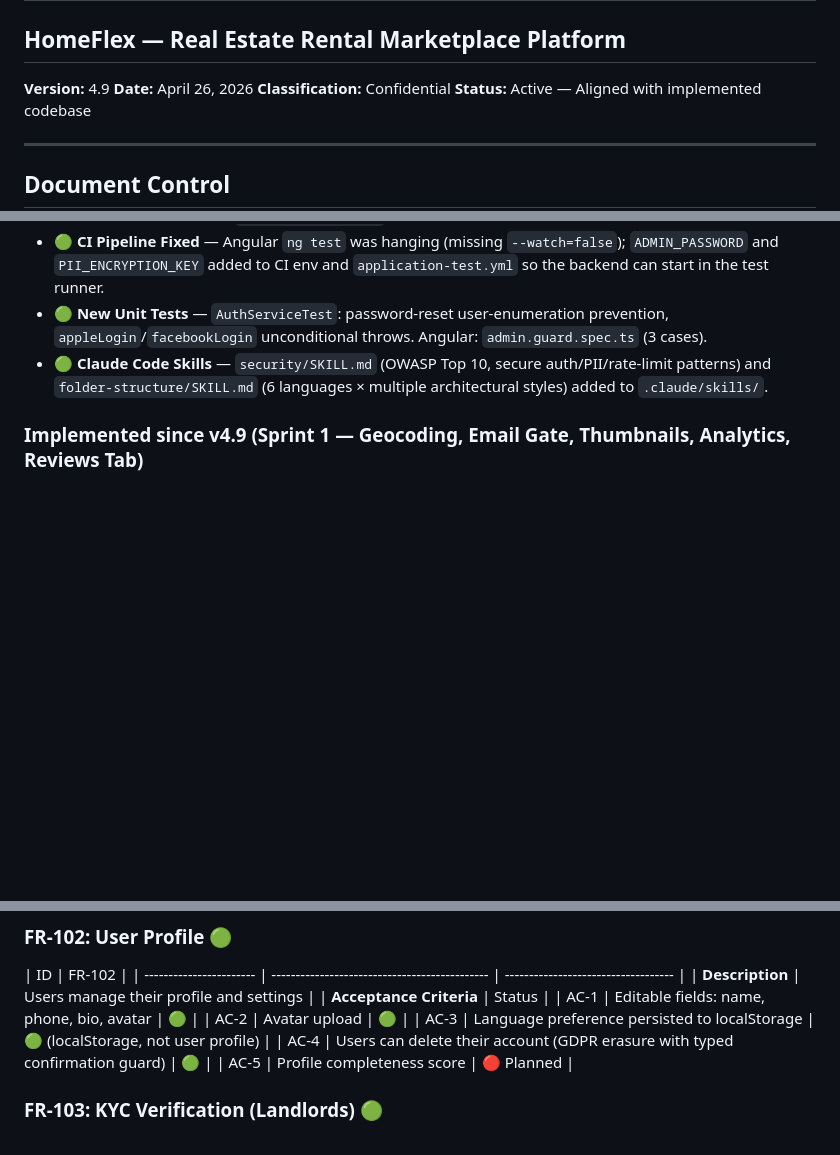
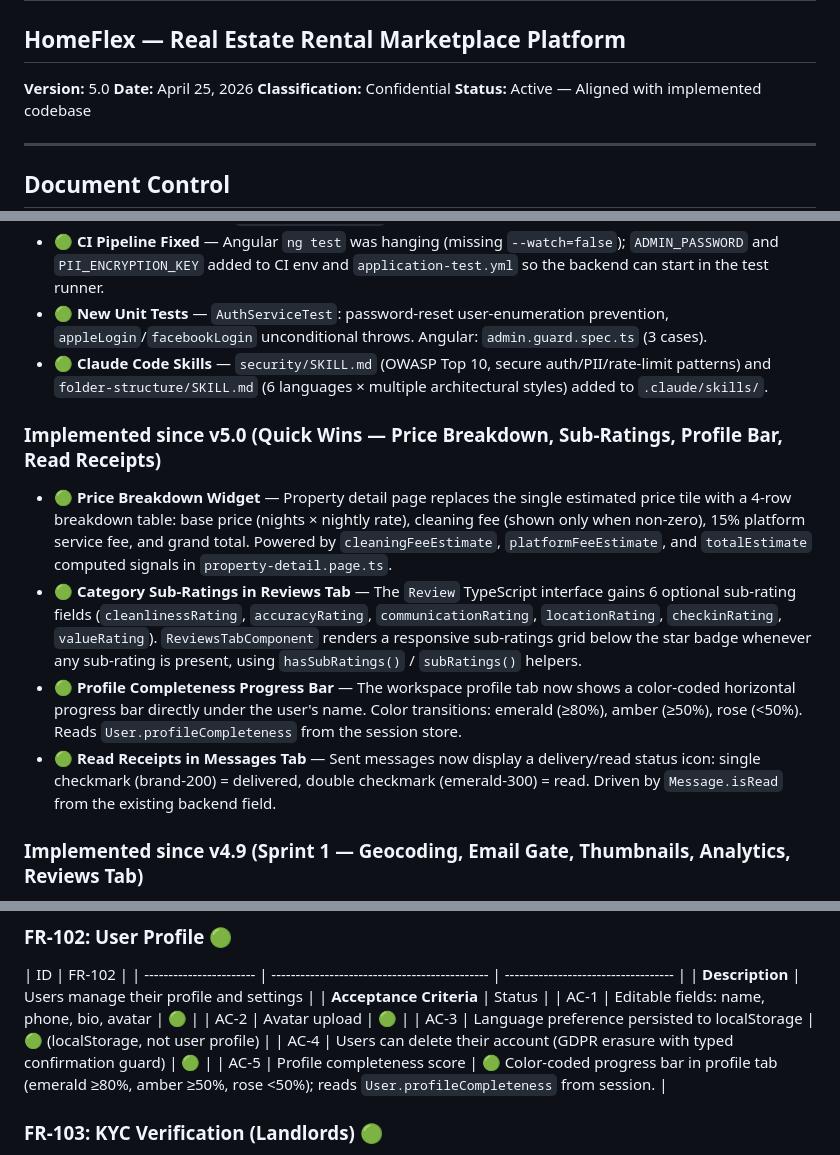
Before and after one commit to Faouzi91/HomeFlex, a Markdown page: docs/SRS.md, 3 parts joined by grey strips. Rendered like a GitHub page; blank space fills up the shorter version.

Commit message:
docs: SRS v5.0 — price breakdown, sub-ratings, profile completeness, read receipts
Co-Authored-By: Claude Sonnet 4.6 <noreply@anthropic.com>

```diff
--- a/docs/SRS.md
+++ b/docs/SRS.md
@@ -2,8 +2,8 @@
 
 ## HomeFlex — Real Estate Rental Marketplace Platform
 
-**Version:** 4.9
-**Date:** April 26, 2026
+**Version:** 5.0
+**Date:** April 25, 2026
 **Classification:** Confidential
 **Status:** Active — Aligned with implemented codebase
 
@@ -55,6 +56,13 @@
 - 🟢 **CI Pipeline Fixed** — Angular `ng test` was hanging (missing `--watch=false`); `ADMIN_PASSWORD` and `PII_ENCRYPTION_KEY` added to CI env and `application-test.yml` so the backend can start in the test runner.
 - 🟢 **New Unit Tests** — `AuthServiceTest`: password-reset user-enumeration prevention, `appleLogin`/`facebookLogin` unconditional throws. Angular: `admin.guard.spec.ts` (3 cases).
 - 🟢 **Claude Code Skills** — `security/SKILL.md` (OWASP Top 10, secure auth/PII/rate-limit patterns) and `folder-structure/SKILL.md` (6 languages × multiple architectural styles) added to `.claude/skills/`.
+
+### Implemented since v5.0 (Quick Wins — Price Breakdown, Sub-Ratings, Profile Bar, Read Receipts)
+
+- 🟢 **Price Breakdown Widget** — Property detail page replaces the single estimated price tile with a 4-row breakdown table: base price (nights × nightly rate), cleaning fee (shown only when non-zero), 15% platform service fee, and grand total. Powered by `cleaningFeeEstimate`, `platformFeeEstimate`, and `totalEstimate` computed signals in `property-detail.page.ts`.
+- 🟢 **Category Sub-Ratings in Reviews Tab** — The `Review` TypeScript interface gains 6 optional sub-rating fields (`cleanlinessRating`, `accuracyRating`, `communicationRating`, `locationRating`, `checkinRating`, `valueRating`). `ReviewsTabComponent` renders a responsive sub-ratings grid below the star badge whenever any sub-rating is present, using `hasSubRatings()` / `subRatings()` helpers.
+- 🟢 **Profile Completeness Progress Bar** — The workspace profile tab now shows a color-coded horizontal progress bar directly under the user's name. Color transitions: emerald (≥80%), amber (≥50%), rose (<50%). Reads `User.profileCompleteness` from the session store.
+- 🟢 **Read Receipts in Messages Tab** — Sent messages now display a delivery/read status icon: single checkmark (brand-200) = delivered, double checkmark (emerald-300) = read. Driven by `Message.isRead` from the existing backend field.
 
 ### Implemented since v4.9 (Sprint 1 — Geocoding, Email Gate, Thumbnails, Analytics, Reviews Tab)
 
@@ -1253,7 +1261,7 @@ The `BookingStatus` enum defines 10 states enforced by `BookingStateMachine`. Al
 | AC-2                    | Avatar upload                                 | 🟢                                  |
 | AC-3                    | Language preference persisted to localStorage | 🟢 (localStorage, not user profile) |
 | AC-4                    | Users can delete their account (GDPR erasure with typed confirmation guard) | 🟢   |
-| AC-5                    | Profile completeness score                    | 🔴 Planned                          |
+| AC-5                    | Profile completeness score                    | 🟢 Color-coded progress bar in profile tab (emerald ≥80%, amber ≥50%, rose <50%); reads `User.profileCompleteness` from session. |
 
 ### FR-103: KYC Verification (Landlords) 🟢
 
```
Also changed, not shown: other parts of docs/SRS.md (+4 -3 lines).
